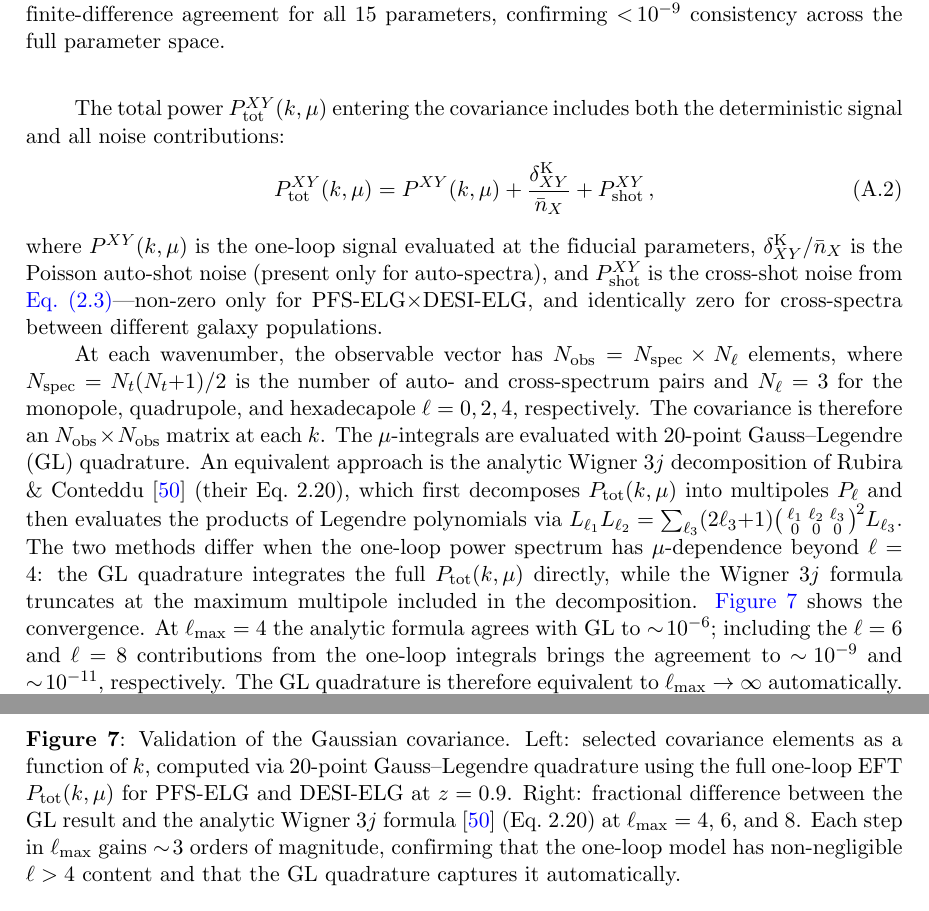
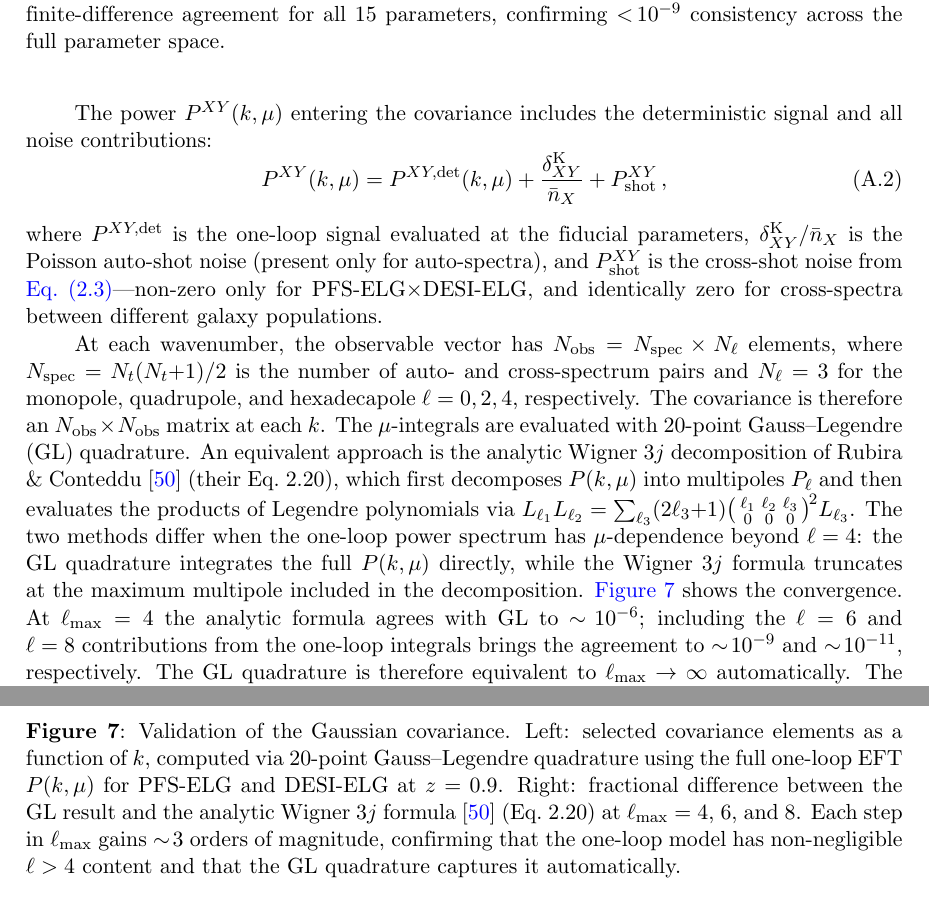
Before and after one commit to MinhMPA/PFSxDESI-multi-fish, a LaTeX document (paper/PFSxDESI-multi-fish.tex): two parts of pages 18 and 19 of 25, joined at a grey line, cut so that both start at the same text. Compiled offline with pdfLaTeX; a missing bibliography style is replaced by a similar one.

Commit message:
Update draft

```diff
--- a/paper/PFSxDESI-multi-fish.tex
+++ b/paper/PFSxDESI-multi-fish.tex
@@ -1271,16 +1271,16 @@ for a single tracer (\(X{=}Y{=}W{=}Z\)) they are identical,
 recovering the familiar factor-of-two scaling of the power-spectrum
 variance.
 
-The total power \(P_{\rm tot}^{XY}(k,\mu)\) entering the covariance
-includes both the deterministic signal and all noise contributions:
+The power \(P^{XY}(k,\mu)\) entering the covariance
+includes the deterministic signal and all noise contributions:
 \be
 \label{eqn:ptot}
-P_{\rm tot}^{XY}(k,\mu) =
-  P^{XY}(k,\mu)
+P^{XY}(k,\mu) =
+  P^{XY,\mathrm{det}}(k,\mu)
   + \frac{\delta_{XY}^{\rm K}}{\nbar_X}
   + P_{\rm shot}^{XY}\,,
 \ee
-where \(P^{XY}(k,\mu)\) is the one-loop signal evaluated at the
+where \(P^{XY,\mathrm{det}}\) is the one-loop signal evaluated at the
 fiducial parameters, \(\delta_{XY}^{\rm K}/\nbar_X\) is the Poisson
 auto-shot noise (present only for auto-spectra), and
 \(P_{\rm shot}^{XY}\) is the cross-shot noise from
@@ -1298,14 +1298,14 @@ cross-spectrum pairs and \(N_\ell=3\) for the monopole, quadrupole, and hexadeca
 quadrature. An equivalent approach is the analytic Wigner~3\(j\)
 decomposition of Rubira \&
 Conteddu~\cite{Rubira:2025scu} (their Eq.~2.20), which first
-decomposes \(P_{\rm tot}(k,\mu)\) into multipoles \(P_\ell\) and
+decomposes \(P(k,\mu)\) into multipoles \(P_\ell\) and
 then evaluates the products of Legendre polynomials via
 \(L_{\ell_1}L_{\ell_2}=\sum_{\ell_3}(2\ell_3{+}1)
 \bigl(\begin{smallmatrix}\ell_1 & \ell_2 & \ell_3 \\
 0 & 0 & 0\end{smallmatrix}\bigr)^{\!2} L_{\ell_3}\).
 The two methods differ when the one-loop power spectrum has
 \(\mu\)-dependence beyond \(\ell=4\): the GL quadrature integrates
-the full \(P_{\rm tot}(k,\mu)\) directly, while the Wigner~3\(j\)
+the full \(P(k,\mu)\) directly, while the Wigner~3\(j\)
 formula truncates at the maximum multipole included in the
 decomposition. \Cref{fig:cov_validation} shows the convergence. At
 \(\ell_{\max}=4\) the analytic formula agrees with GL to
@@ -1324,7 +1324,7 @@ symmetry (\(\|C{-}C^T\|{<}10^{-12}\)), positive-definiteness, and
 \caption{Validation of the Gaussian covariance.
 Left: selected covariance elements as a function of \(k\), computed
 via 20-point Gauss--Legendre quadrature using the full one-loop EFT
-\(P_{\rm tot}(k,\mu)\) for PFS-ELG and DESI-ELG at \(z=0.9\).
+\(P(k,\mu)\) for PFS-ELG and DESI-ELG at \(z=0.9\).
 Right: fractional difference between the GL result and the analytic
 Wigner~3\(j\) formula~\cite{Rubira:2025scu} (Eq.~2.20) at
 \(\ell_{\max}=4\), \(6\), and \(8\). Each step in
```
Also changed, not shown: paper/PFSxDESI-multi-fish.tex (16 more changed lines).
